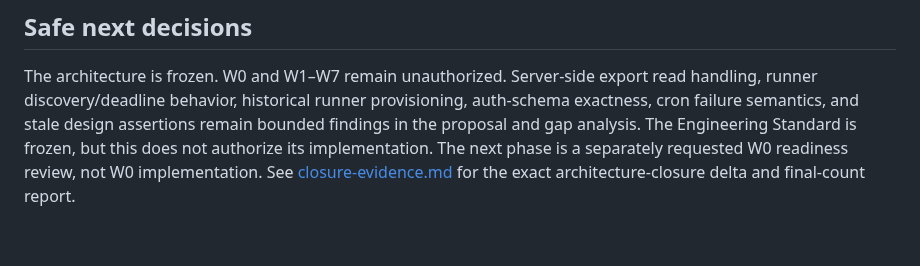
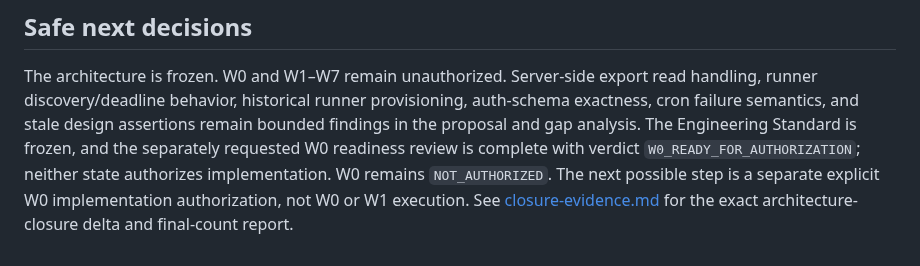
Before and after one commit to harlick-b/mjl-dolibarr-poc, a Markdown page: docs/architecture-audit/README.md, the part around the change. Drawn GitHub-style.

Commit message:
docs(mjl): complete W0 readiness review

```diff
--- a/docs/architecture-audit/README.md
+++ b/docs/architecture-audit/README.md
@@ -170,7 +170,9 @@ The architecture is frozen. W0 and W1–W7 remain unauthorized.
 Server-side export read handling, runner discovery/deadline behavior,
 historical runner provisioning, auth-schema exactness, cron failure semantics,
 and stale design assertions remain bounded findings in the proposal and gap
-analysis. The Engineering Standard is frozen, but this does not authorize its
-implementation. The next phase is a separately requested W0 readiness review,
-not W0 implementation. See [closure-evidence.md](closure-evidence.md) for the
-exact architecture-closure delta and final-count report.
+analysis. The Engineering Standard is frozen, and the separately requested W0
+readiness review is complete with verdict `W0_READY_FOR_AUTHORIZATION`; neither
+state authorizes implementation. W0 remains `NOT_AUTHORIZED`. The next possible
+step is a separate explicit W0 implementation authorization, not W0 or W1
+execution. See [closure-evidence.md](closure-evidence.md) for the exact
+architecture-closure delta and final-count report.
```
Also changed, not shown: docs/mjl-authoritative-decisions.md (+10 -0 lines), docs/mjl-w0-readiness-review.md (added, +342 -0 lines).
